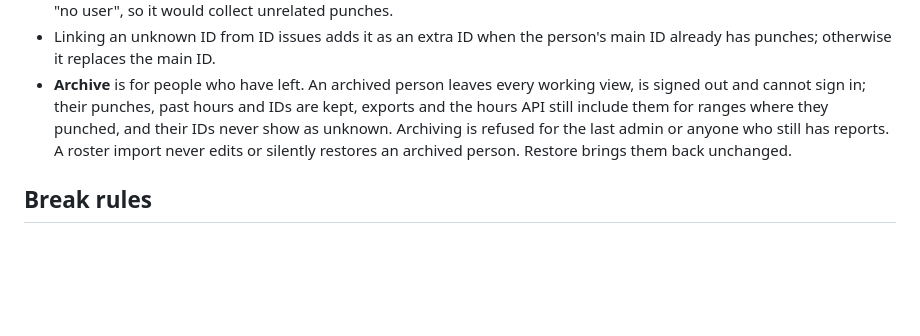
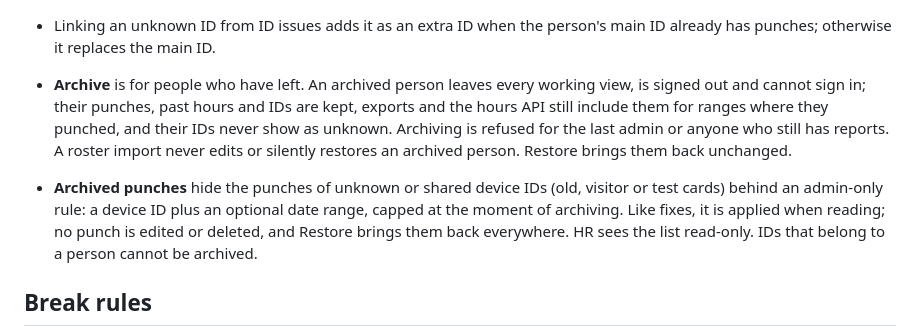
Before and after one commit to nitcoinc/essl-platform-dashboard, a Markdown page: PRODUCT.md, the part around the change. GitHub-like rendering; blank space fills up the shorter version.

```diff
--- a/PRODUCT.md
+++ b/PRODUCT.md
@@ -50,6 +50,8 @@ One Docker Compose stack on an office Linux host with routes to `192.168.1.201`
 - Linking an unknown ID from ID issues adds it as an extra ID when the person's main ID already has punches; otherwise it replaces the main ID.
 - **Archive** is for people who have left. An archived person leaves every working view, is signed out and cannot sign in; their punches, past hours and IDs are kept, exports and the hours API still include them for ranges where they punched, and their IDs never show as unknown. Archiving is refused for the last admin or anyone who still has reports. A roster import never edits or silently restores an archived person. Restore brings them back unchanged.
 
+- **Archived punches** hide the punches of unknown or shared device IDs (old, visitor or test cards) behind an admin-only rule: a device ID plus an optional date range, capped at the moment of archiving. Like fixes, it is applied when reading; no punch is edited or deleted, and Restore brings them back everywhere. HR sees the list read-only. IDs that belong to a person cannot be archived.
+
 ## Break rules
 
 - Every In and Out swipe is a real record and always counts. A swipe with no direction first fills a missing alternation (Out, swipe, Out: the swipe is In; In, swipe, In: it is Out) and is marked "inferred".
```
Also changed, not shown: DESIGN.md (+4 -1 lines), README.md (+26 -1 lines).
